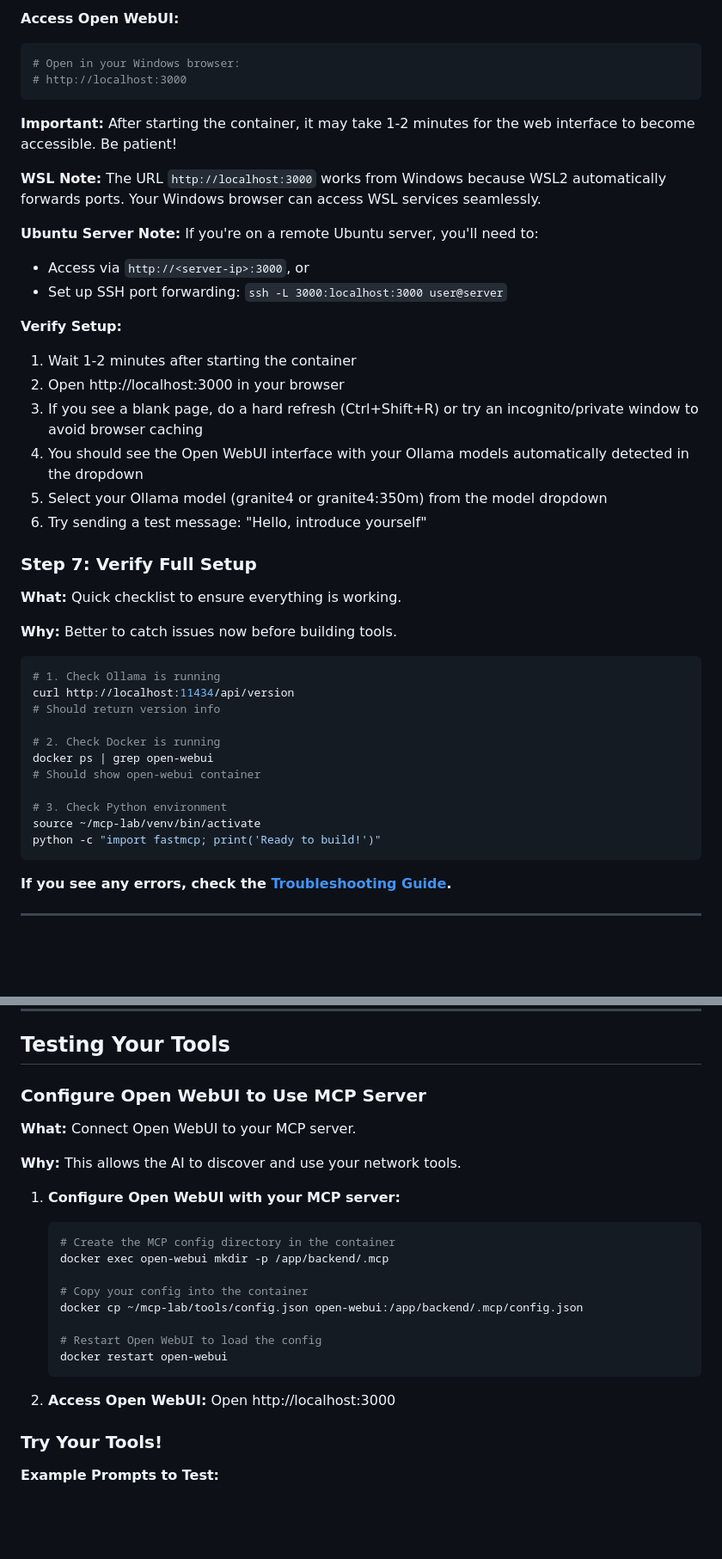
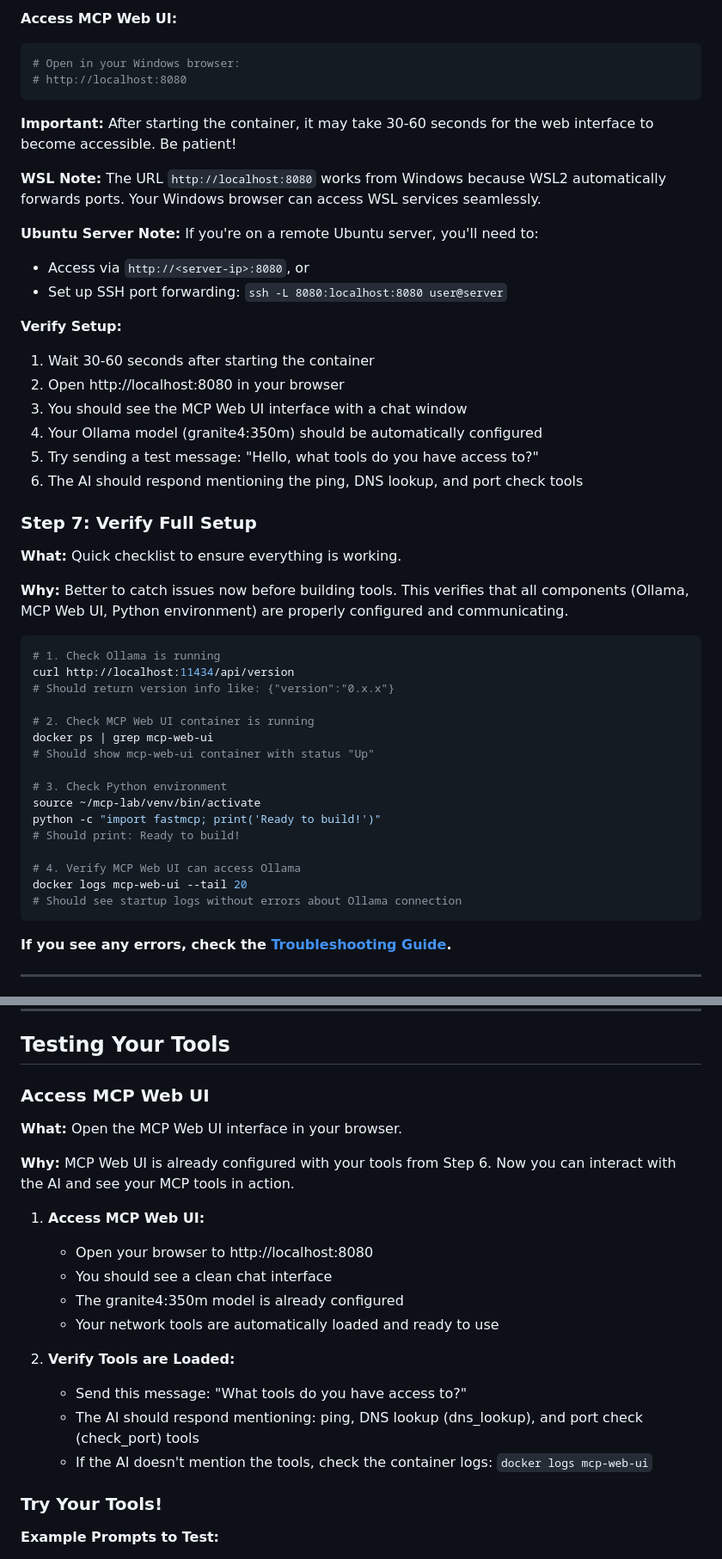
Before and after one commit to seanerama/learning-labs, a Markdown page: mcp/README.md, 2 parts joined by grey strips. Shown at 86% size. GitHub-like rendering; blank space fills up the shorter version.

````diff
--- a/mcp/README.md
+++ b/mcp/README.md
@@ -418,44 +472,49 @@ docker run -d \
 
-**Access Open WebUI:**
+**Access MCP Web UI:**
 ```bash
 # Open in your Windows browser:
-# http://localhost:3000
+# http://localhost:8080
 ```
 
-**Important:** After starting the container, it may take 1-2 minutes for the web interface to become accessible. Be patient!
+**Important:** After starting the container, it may take 30-60 seconds for the web interface to become accessible. Be patient!
 
-**WSL Note:** The URL `http://localhost:3000` works from Windows because WSL2 automatically forwards ports. Your Windows browser can access WSL services seamlessly.
+**WSL Note:** The URL `http://localhost:8080` works from Windows because WSL2 automatically forwards ports. Your Windows browser can access WSL services seamlessly.
 
 **Ubuntu Server Note:** If you're on a remote Ubuntu server, you'll need to:
-- Access via `http://<server-ip>:3000`, or
-- Set up SSH port forwarding: `ssh -L 3000:localhost:3000 user@server`
+- Access via `http://<server-ip>:8080`, or
+- Set up SSH port forwarding: `ssh -L 8080:localhost:8080 user@server`
 
 **Verify Setup:**
-1. Wait 1-2 minutes after starting the container
-2. Open http://localhost:3000 in your browser
-3. If you see a blank page, do a hard refresh (Ctrl+Shift+R) or try an incognito/private window to avoid browser caching
-4. You should see the Open WebUI interface with your Ollama models automatically detected in the dropdown
-5. Select your Ollama model (granite4 or granite4:350m) from the model dropdown
-6. Try sending a test message: "Hello, introduce yourself"
+1. Wait 30-60 seconds after starting the container
+2. Open http://localhost:8080 in your browser
+3. You should see the MCP Web UI interface with a chat window
+4. Your Ollama model (granite4:350m) should be automatically configured
+5. Try sending a test message: "Hello, what tools do you have access to?"
+6. The AI should respond mentioning the ping, DNS lookup, and port check tools
 
 ### Step 7: Verify Full Setup
 
 **What:** Quick checklist to ensure everything is working.
 
-**Why:** Better to catch issues now before building tools.
+**Why:** Better to catch issues now before building tools. This verifies that all components (Ollama, MCP Web UI, Python environment) are properly configured and communicating.
 
 ```bash
 # 1. Check Ollama is running
 curl http://localhost:11434/api/version
-# Should return version info
+# Should return version info like: {"version":"0.x.x"}
 
-# 2. Check Docker is running
-docker ps | grep open-webui
-# Should show open-webui container
+# 2. Check MCP Web UI container is running
+docker ps | grep mcp-web-ui
+# Should show mcp-web-ui container with status "Up"
 
 # 3. Check Python environment
 source ~/mcp-lab/venv/bin/activate
 python -c "import fastmcp; print('Ready to build!')"
+# Should print: Ready to build!
+
+# 4. Verify MCP Web UI can access Ollama
+docker logs mcp-web-ui --tail 20
+# Should see startup logs without errors about Ollama connection
 ```
 
 **If you see any errors, check the [Troubleshooting Guide](TROUBLESHOOTING.md).**
@@ -728,25 +755,22 @@ INFO     Starting MCP server 'Network Tools' with transport 'stdio'
 
 ## Testing Your Tools
 
-### Configure Open WebUI to Use MCP Server
+### Access MCP Web UI
 
-**What:** Connect Open WebUI to your MCP server.
+**What:** Open the MCP Web UI interface in your browser.
 
-**Why:** This allows the AI to discover and use your network tools.
+**Why:** MCP Web UI is already configured with your tools from Step 6. Now you can interact with the AI and see your MCP tools in action.
 
-1. **Configure Open WebUI with your MCP server:**
-   ```bash
-   # Create the MCP config directory in the container
-   docker exec open-webui mkdir -p /app/backend/.mcp
+1. **Access MCP Web UI:**
+   - Open your browser to http://localhost:8080
+   - You should see a clean chat interface
+   - The granite4:350m model is already configured
+   - Your network tools are automatically loaded and ready to use
 
-   # Copy your config into the container
-   docker cp ~/mcp-lab/tools/config.json open-webui:/app/backend/.mcp/config.json
-
-   # Restart Open WebUI to load the config
-   docker restart open-webui
-   ```
-
-2. **Access Open WebUI:** Open http://localhost:3000
+2. **Verify Tools are Loaded:**
+   - Send this message: "What tools do you have access to?"
+   - The AI should respond mentioning: ping, DNS lookup (dns_lookup), and port check (check_port) tools
+   - If the AI doesn't mention the tools, check the container logs: `docker logs mcp-web-ui`
 
 ### Try Your Tools!
 
````
Also changed, not shown: other parts of mcp/README.md (+85 -61 lines).
